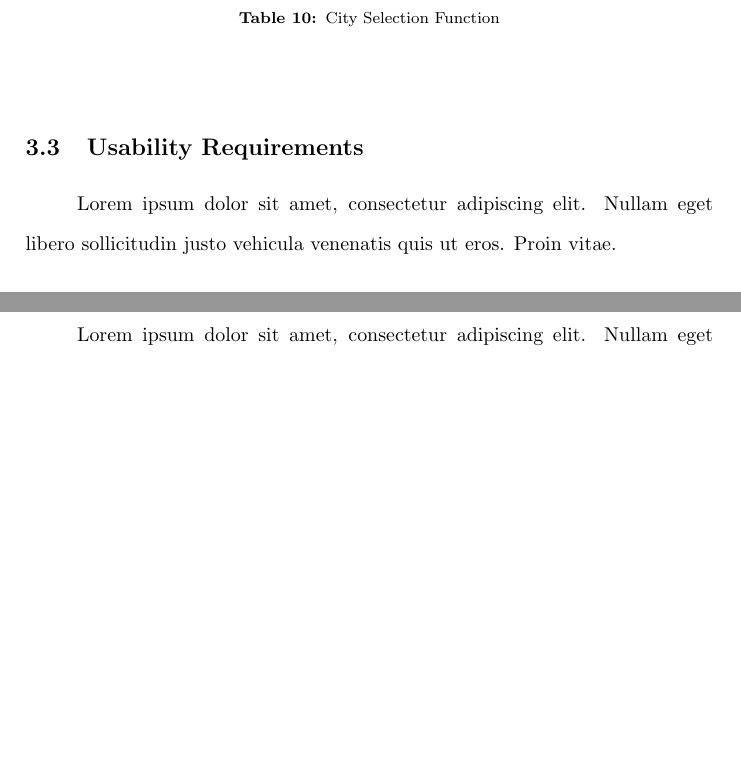
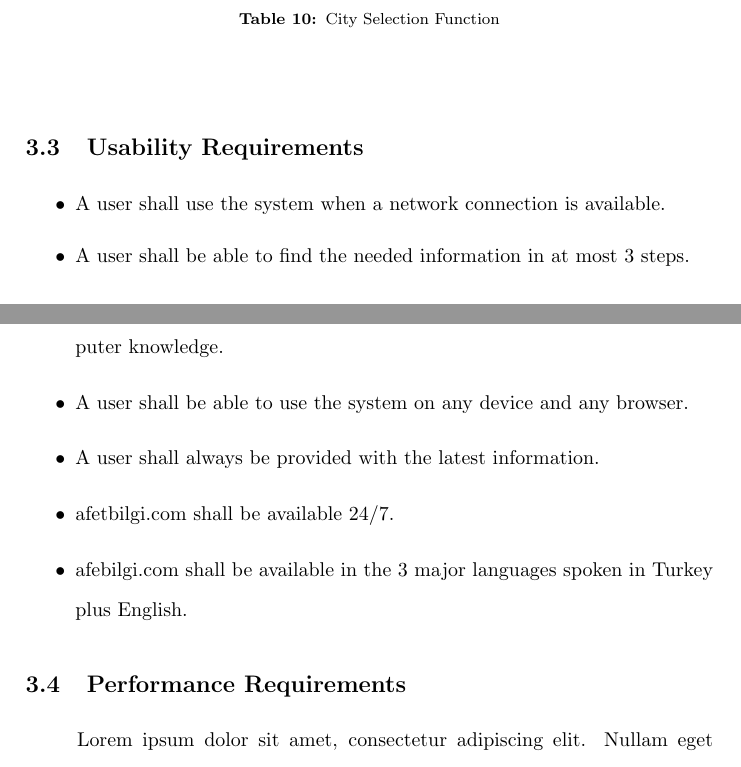
Before and after one commit to gecitemre/s6-group-projects, a LaTeX document (ceng350/SRS/srs.tex): two parts of pages 11 and 12 of 14, joined at a grey line, cut so that both start at the same text, the shorter picture padded with empty space. Compiled offline with pdfLaTeX.

Commit message:
add 3.3 (usability reqs)

```diff
--- a/ceng350/SRS/srs.tex
+++ b/ceng350/SRS/srs.tex
@@ -354,7 +354,15 @@
 
         \subsection{Usability Requirements}
 
-        Lorem ipsum dolor sit amet, consectetur adipiscing elit. Nullam eget libero sollicitudin justo vehicula venenatis quis ut eros. Proin vitae.
+        \begin{itemize}
+            \item A user shall use the system when a network connection is available.
+            \item A user shall be able to find the needed information in at most 3 steps.
+            \item All users shall be able to navigate through the system without basic computer knowledge.
+            \item A user shall be able to use the system on any device and any browser.
+            \item A user shall always be provided with the latest information.
+            \item afetbilgi.com shall be available 24/7.
+            \item afebilgi.com shall be available in the 3 major languages spoken in Turkey plus English.
+        \end{itemize}
 
         \subsection{Performance Requirements}
 
```
Also changed, not shown: ceng350/SRS/srs.pdf.
